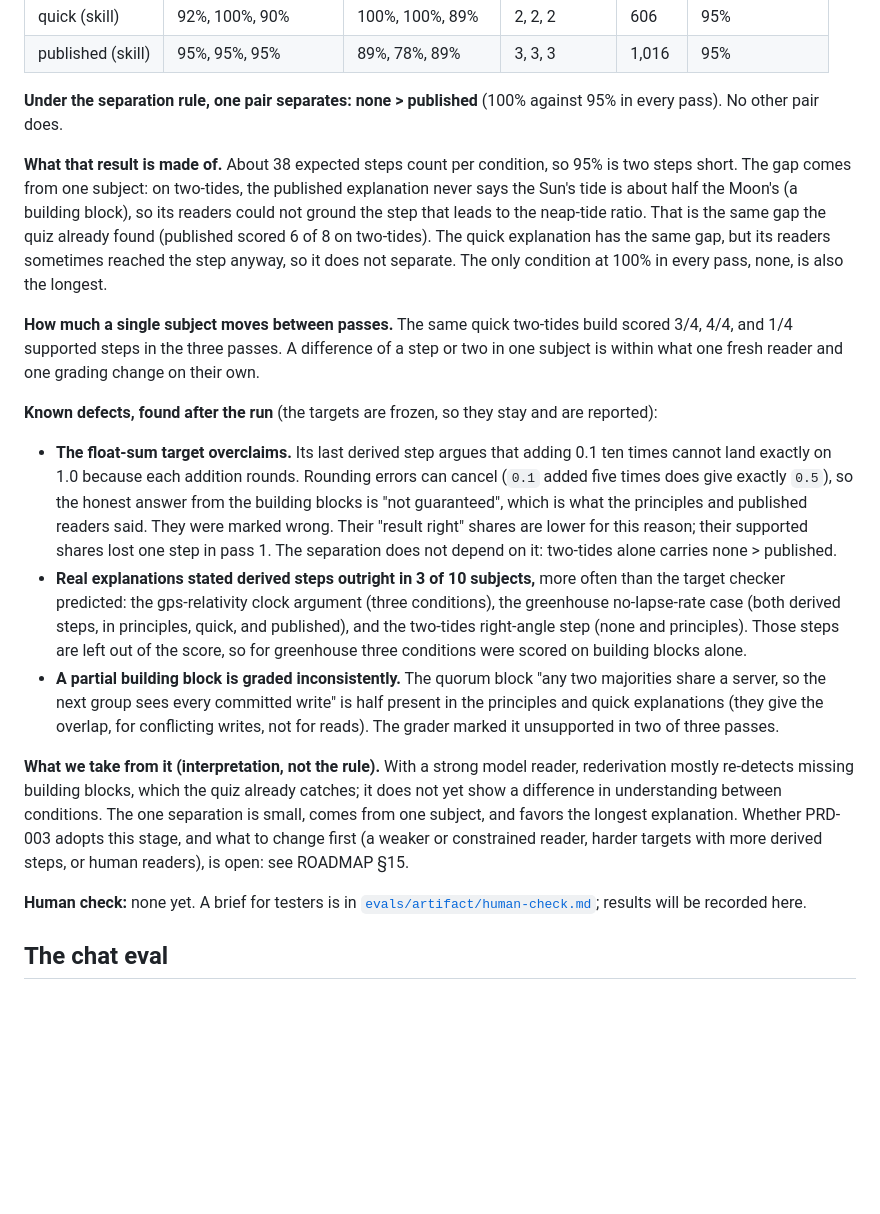
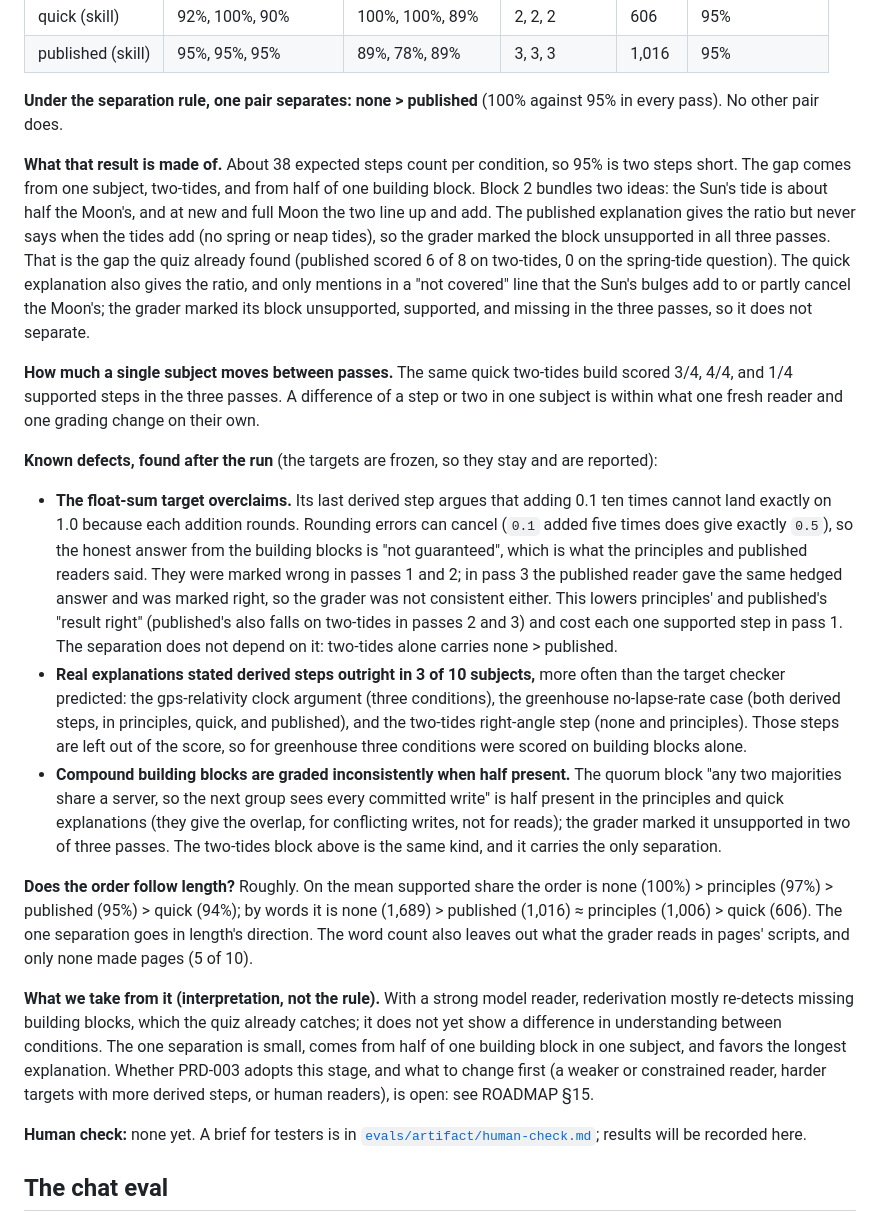
Before and after one commit to ifrit98/Explainer, a Markdown page: docs/evals.md, the part around the change. GitHub-like rendering; blank space fills up the shorter version.

Commit message:
Docs: the one separation rests on half a building block; float-sum and length stated exactly
Co-Authored-By: Claude Opus 5.5 <noreply@anthropic.com>
Claude-Session: https://claude.ai/code/session_01DuVfjP13T9TDZwFJdP5uui

```diff
--- a/docs/evals.md
+++ b/docs/evals.md
@@ -79,17 +79,19 @@ Dev baseline, 2026-10-20: the 40 v0.8 builds (10 subjects × 4 conditions), read
 
 **Under the separation rule, one pair separates: none > published** (100% against 95% in every pass). No other pair does.
 
-**What that result is made of.** About 38 expected steps count per condition, so 95% is two steps short. The gap comes from one subject: on two-tides, the published explanation never says the Sun's tide is about half the Moon's (a building block), so its readers could not ground the step that leads to the neap-tide ratio. That is the same gap the quiz already found (published scored 6 of 8 on two-tides). The quick explanation has the same gap, but its readers sometimes reached the step anyway, so it does not separate. The only condition at 100% in every pass, none, is also the longest.
+**What that result is made of.** About 38 expected steps count per condition, so 95% is two steps short. The gap comes from one subject, two-tides, and from half of one building block. Block 2 bundles two ideas: the Sun's tide is about half the Moon's, and at new and full Moon the two line up and add. The published explanation gives the ratio but never says when the tides add (no spring or neap tides), so the grader marked the block unsupported in all three passes. That is the gap the quiz already found (published scored 6 of 8 on two-tides, 0 on the spring-tide question). The quick explanation also gives the ratio, and only mentions in a "not covered" line that the Sun's bulges add to or partly cancel the Moon's; the grader marked its block unsupported, supported, and missing in the three passes, so it does not separate.
 
 **How much a single subject moves between passes.** The same quick two-tides build scored 3/4, 4/4, and 1/4 supported steps in the three passes. A difference of a step or two in one subject is within what one fresh reader and one grading change on their own.
 
 **Known defects, found after the run** (the targets are frozen, so they stay and are reported):
 
-- **The float-sum target overclaims.** Its last derived step argues that adding 0.1 ten times cannot land exactly on 1.0 because each addition rounds. Rounding errors can cancel (`0.1` added five times does give exactly `0.5`), so the honest answer from the building blocks is "not guaranteed", which is what the principles and published readers said. They were marked wrong. Their "result right" shares are lower for this reason; their supported shares lost one step in pass 1. The separation does not depend on it: two-tides alone carries none > published.
+- **The float-sum target overclaims.** Its last derived step argues that adding 0.1 ten times cannot land exactly on 1.0 because each addition rounds. Rounding errors can cancel (`0.1` added five times does give exactly `0.5`), so the honest answer from the building blocks is "not guaranteed", which is what the principles and published readers said. They were marked wrong in passes 1 and 2; in pass 3 the published reader gave the same hedged answer and was marked right, so the grader was not consistent either. This lowers principles' and published's "result right" (published's also falls on two-tides in passes 2 and 3) and cost each one supported step in pass 1. The separation does not depend on it: two-tides alone carries none > published.
 - **Real explanations stated derived steps outright in 3 of 10 subjects,** more often than the target checker predicted: the gps-relativity clock argument (three conditions), the greenhouse no-lapse-rate case (both derived steps, in principles, quick, and published), and the two-tides right-angle step (none and principles). Those steps are left out of the score, so for greenhouse three conditions were scored on building blocks alone.
-- **A partial building block is graded inconsistently.** The quorum block "any two majorities share a server, so the next group sees every committed write" is half present in the principles and quick explanations (they give the overlap, for conflicting writes, not for reads). The grader marked it unsupported in two of three passes.
+- **Compound building blocks are graded inconsistently when half present.** The quorum block "any two majorities share a server, so the next group sees every committed write" is half present in the principles and quick explanations (they give the overlap, for conflicting writes, not for reads); the grader marked it unsupported in two of three passes. The two-tides block above is the same kind, and it carries the only separation.
 
-**What we take from it (interpretation, not the rule).** With a strong model reader, rederivation mostly re-detects missing building blocks, which the quiz already catches; it does not yet show a difference in understanding between conditions. The one separation is small, comes from one subject, and favors the longest explanation. Whether PRD-003 adopts this stage, and what to change first (a weaker or constrained reader, harder targets with more derived steps, or human readers), is open: see ROADMAP §15.
+**Does the order follow length?** Roughly. On the mean supported share the order is none (100%) > principles (97%) > published (95%) > quick (94%); by words it is none (1,689) > published (1,016) ≈ principles (1,006) > quick (606). The one separation goes in length's direction. The word count also leaves out what the grader reads in pages' scripts, and only none made pages (5 of 10).
+
+**What we take from it (interpretation, not the rule).** With a strong model reader, rederivation mostly re-detects missing building blocks, which the quiz already catches; it does not yet show a difference in understanding between conditions. The one separation is small, comes from half of one building block in one subject, and favors the longest explanation. Whether PRD-003 adopts this stage, and what to change first (a weaker or constrained reader, harder targets with more derived steps, or human readers), is open: see ROADMAP §15.
 
 **Human check:** none yet. A brief for testers is in [`evals/artifact/human-check.md`](../evals/artifact/human-check.md); results will be recorded here.
 
```
Also changed, not shown: CHANGELOG.md (+1 -1 lines), ROADMAP.md (+1 -1 lines).
